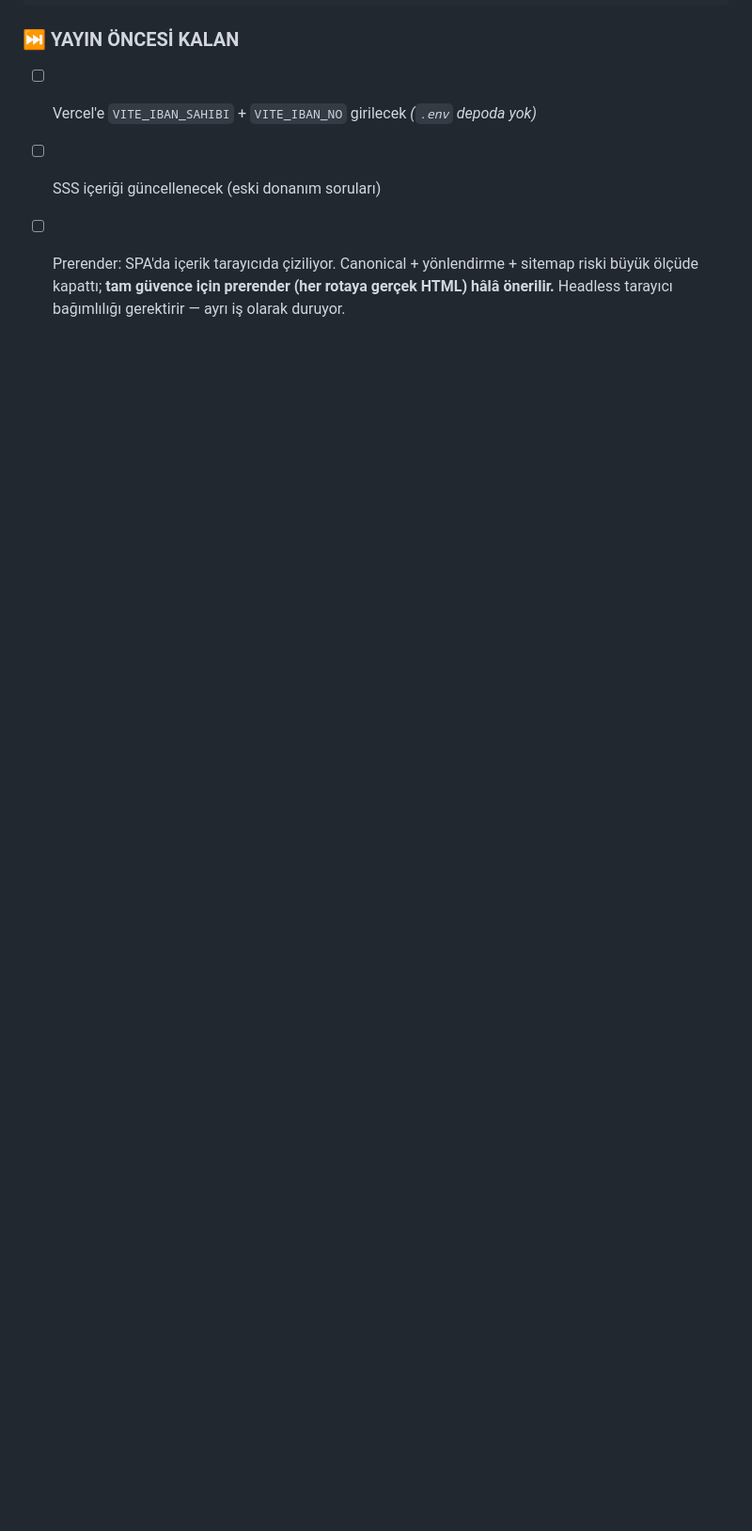
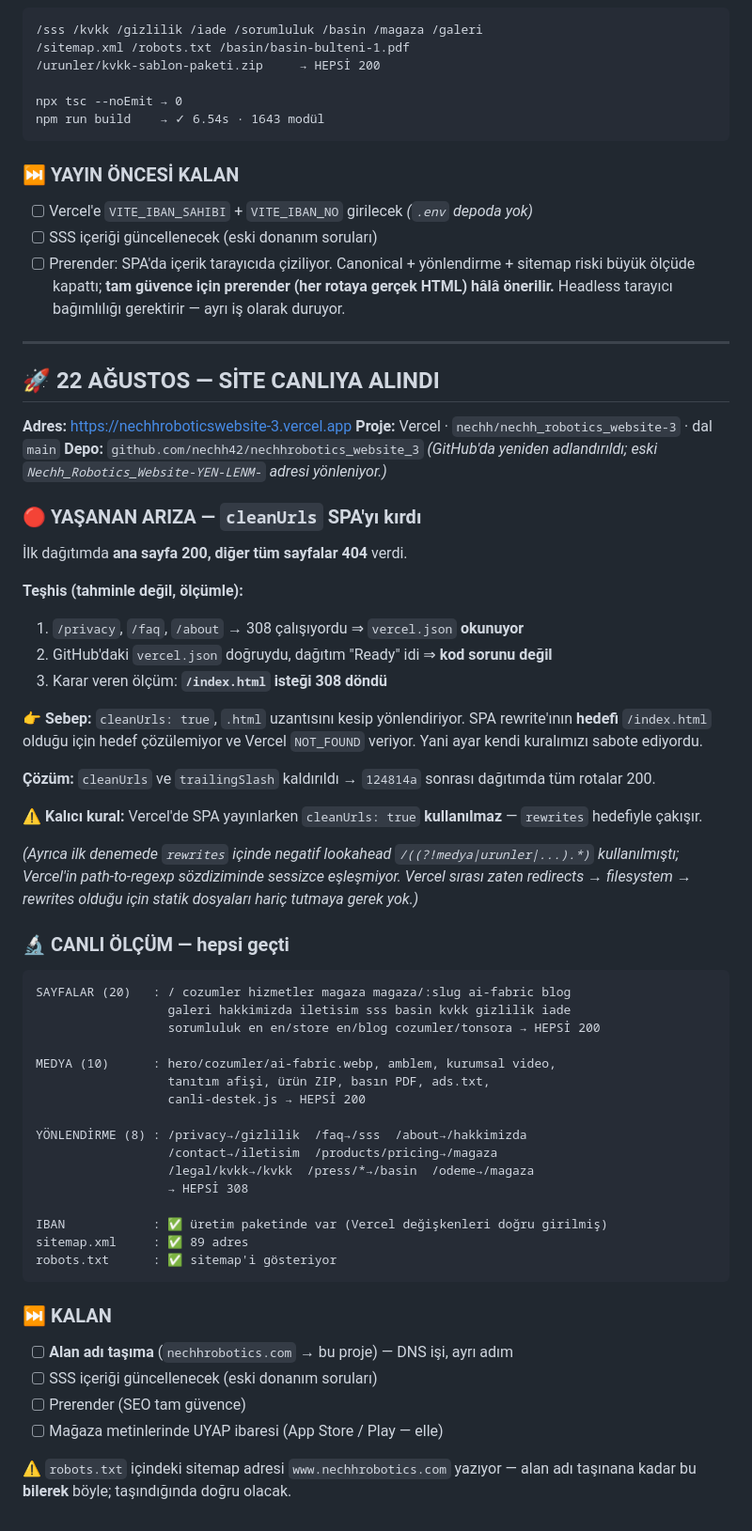
Before and after one commit to nechh42/nechhrobotics_website_3, a Markdown page: ILERLEME-GUNLUGU.md, the part around the change. Shown at 94% size. Rendered like a GitHub page; blank space fills up the shorter version.

Commit message:
Canlı dağıtım kaydı ve cleanUrls arıza teşhisi günlüğe işlendi
Co-Authored-By: Claude Opus 5 <noreply@anthropic.com>

````diff
--- a/ILERLEME-GUNLUGU.md
+++ b/ILERLEME-GUNLUGU.md
@@ -629,3 +629,65 @@ npm run build    → ✓ 6.54s · 1643 modül
       sitemap riski büyük ölçüde kapattı; **tam güvence için prerender
       (her rotaya gerçek HTML) hâlâ önerilir.** Headless tarayıcı bağımlılığı
       gerektirir — ayrı iş olarak duruyor.
+
+---
+
+## 🚀 22 AĞUSTOS — SİTE CANLIYA ALINDI
+
+**Adres:** https://nechhroboticswebsite-3.vercel.app
+**Proje:** Vercel · `nechh/nechh_robotics_website-3` · dal `main`
+**Depo:** `github.com/nechh42/nechhrobotics_website_3`
+*(GitHub'da yeniden adlandırıldı; eski `Nechh_Robotics_Website-YEN-LENM-` adresi yönleniyor.)*
+
+### 🔴 YAŞANAN ARIZA — `cleanUrls` SPA'yı kırdı
+İlk dağıtımda **ana sayfa 200, diğer tüm sayfalar 404** verdi.
+
+**Teşhis (tahminle değil, ölçümle):**
+1. `/privacy`, `/faq`, `/about` → 308 çalışıyordu ⇒ `vercel.json` **okunuyor**
+2. GitHub'daki `vercel.json` doğruydu, dağıtım "Ready" idi ⇒ **kod sorunu değil**
+3. Karar veren ölçüm: **`/index.html` isteği 308 döndü**
+
+👉 **Sebep:** `cleanUrls: true`, `.html` uzantısını kesip yönlendiriyor.
+SPA rewrite'ının **hedefi** `/index.html` olduğu için hedef çözülemiyor ve
+Vercel `NOT_FOUND` veriyor. Yani ayar kendi kuralımızı sabote ediyordu.
+
+**Çözüm:** `cleanUrls` ve `trailingSlash` kaldırıldı → `124814a` sonrası
+dağıtımda tüm rotalar 200.
+
+⚠️ **Kalıcı kural:** Vercel'de SPA yayınlarken `cleanUrls: true`
+**kullanılmaz** — `rewrites` hedefiyle çakışır.
+
+*(Ayrıca ilk denemede `rewrites` içinde negatif lookahead
+`/((?!medya|urunler|...).*)`  kullanılmıştı; Vercel'in path-to-regexp
+sözdiziminde sessizce eşleşmiyor. Vercel sırası zaten
+redirects → filesystem → rewrites olduğu için statik dosyaları hariç
+tutmaya gerek yok.)*
+
+### 🔬 CANLI ÖLÇÜM — hepsi geçti
+```
+SAYFALAR (20)   : / cozumler hizmetler magaza magaza/:slug ai-fabric blog
+                  galeri hakkimizda iletisim sss basin kvkk gizlilik iade
+                  sorumluluk en en/store en/blog cozumler/tonsora → HEPSİ 200
+
+MEDYA (10)      : hero/cozumler/ai-fabric.webp, amblem, kurumsal video,
+                  tanıtım afişi, ürün ZIP, basın PDF, ads.txt,
+                  canli-destek.js → HEPSİ 200
+
+YÖNLENDİRME (8) : /privacy→/gizlilik  /faq→/sss  /about→/hakkimizda
+                  /contact→/iletisim  /products/pricing→/magaza
+                  /legal/kvkk→/kvkk  /press/*→/basin  /odeme→/magaza
+                  → HEPSİ 308
+
+IBAN            : ✅ üretim paketinde var (Vercel değişkenleri doğru girilmiş)
+sitemap.xml     : ✅ 89 adres
+robots.txt      : ✅ sitemap'i gösteriyor
+```
+
+### ⏭️ KALAN
+- [ ] **Alan adı taşıma** (`nechhrobotics.com` → bu proje) — DNS işi, ayrı adım
+- [ ] SSS içeriği güncellenecek (eski donanım soruları)
+- [ ] Prerender (SEO tam güvence)
+- [ ] Mağaza metinlerinde UYAP ibaresi (App Store / Play — elle)
+
+⚠️ `robots.txt` içindeki sitemap adresi `www.nechhrobotics.com` yazıyor —
+alan adı taşınana kadar bu **bilerek** böyle; taşındığında doğru olacak.
````
